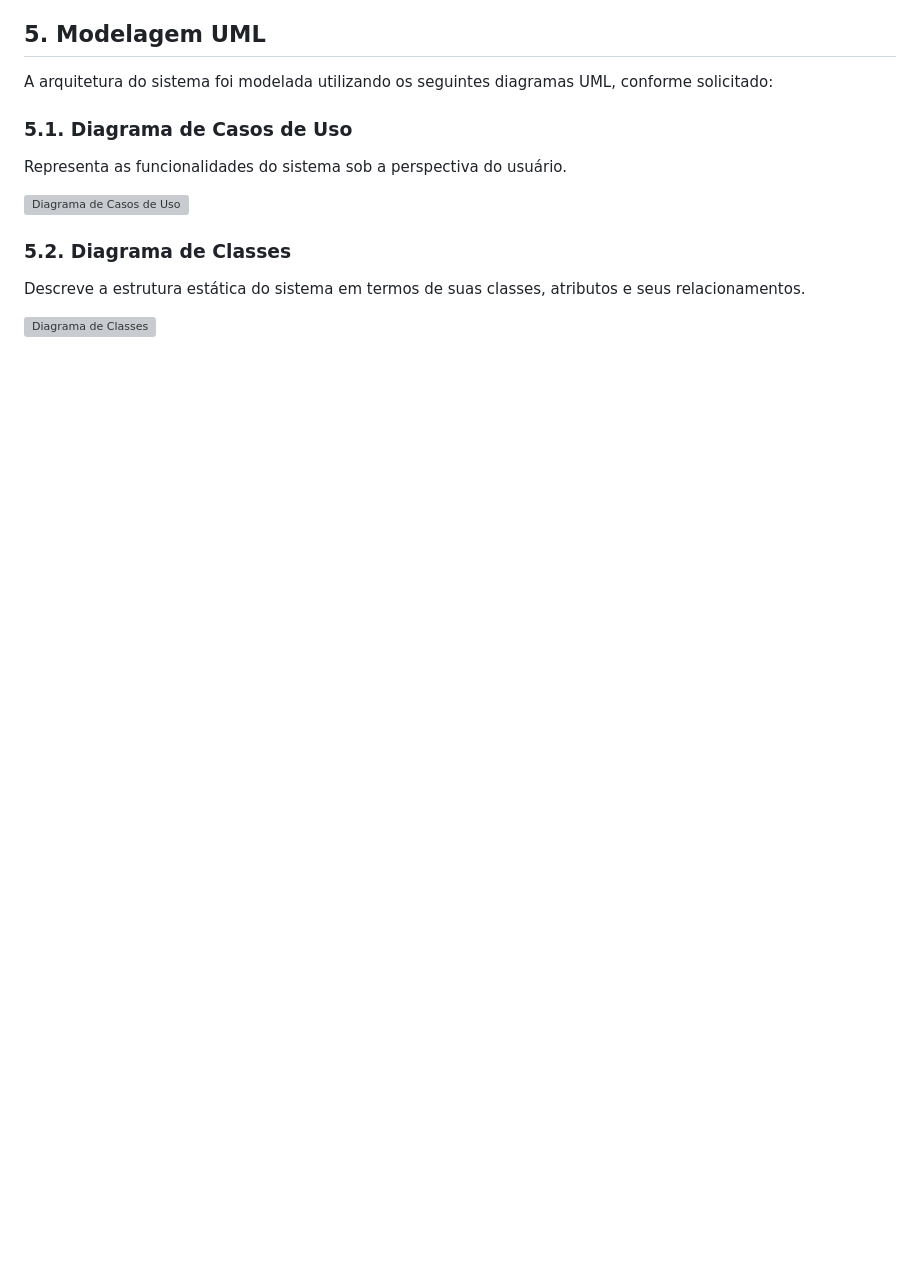
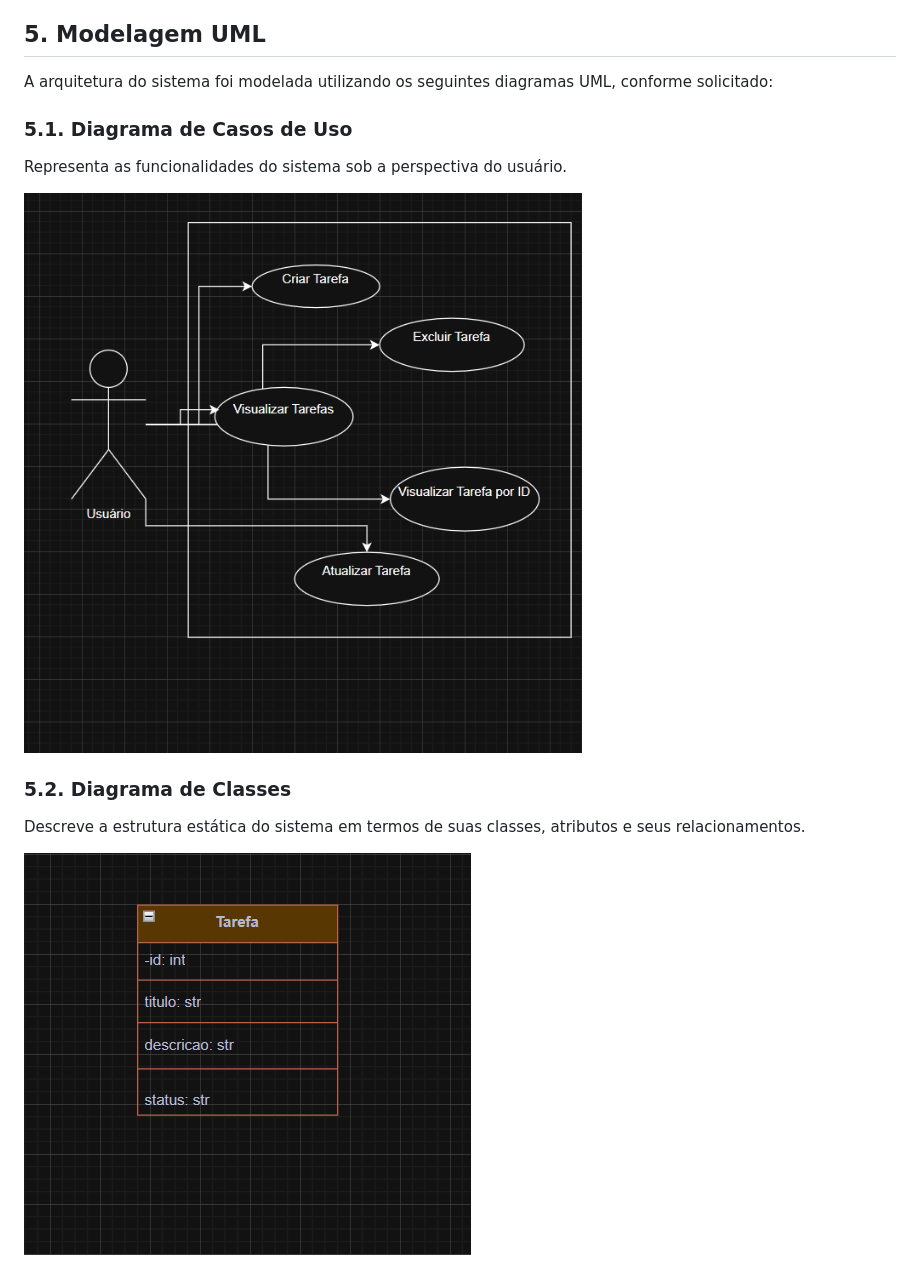
Before and after one commit to AlanADS753/portfolioengenharia, a Markdown page: README.md, the part around the change. Drawn GitHub-style; pictures changed too: docs/diagrams/DiagramaClasse.png (added), docs/diagrams/DiagramaUso.png (added); blank space fills up the shorter version; grey boxes are pictures that could not be loaded.

Commit message:
Inserindo diagramas e atualizando readme

```diff
--- a/README.md
+++ b/README.md
@@ -46,11 +46,11 @@ A arquitetura do sistema foi modelada utilizando os seguintes diagramas UML, con
 
 Representa as funcionalidades do sistema sob a perspectiva do usuário.
 
-![Diagrama de Casos de Uso](docs/diagrams/DiagramaDeCasosDeUso_TaskFlow.drawio.png)
+![Diagrama de Casos de Uso](docs/diagrams/DiagramaUso.png)
 
 
 ### 5.2. Diagrama de Classes
 
 Descreve a estrutura estática do sistema em termos de suas classes, atributos e seus relacionamentos.
 
-![Diagrama de Classes](docs/diagrams/DiagramaDeClasses_TaskFlow.drawio.png)
+![Diagrama de Classes](docs/diagrams/DiagramaClasse.png)
```
Also changed, not shown: 2 other files.
